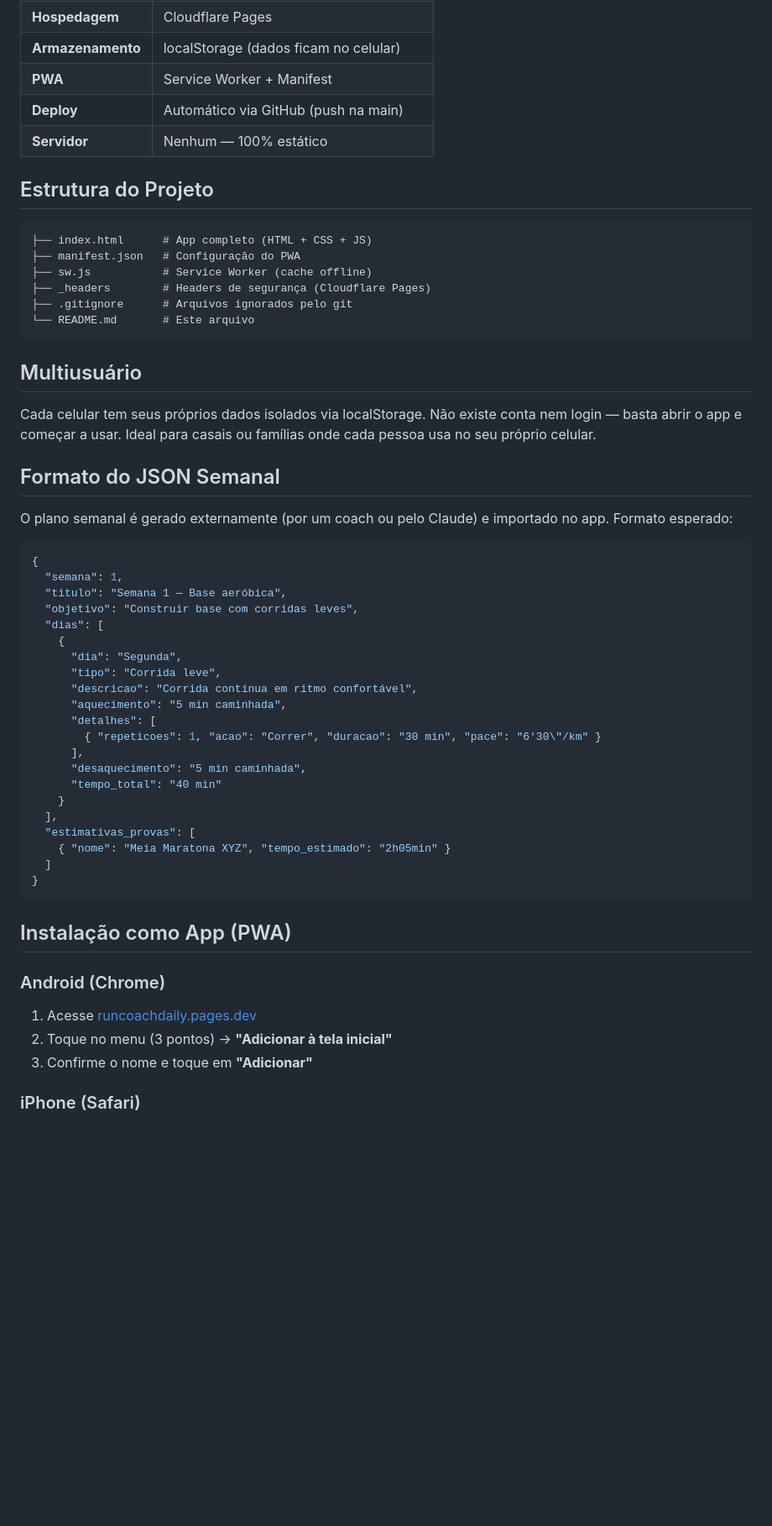
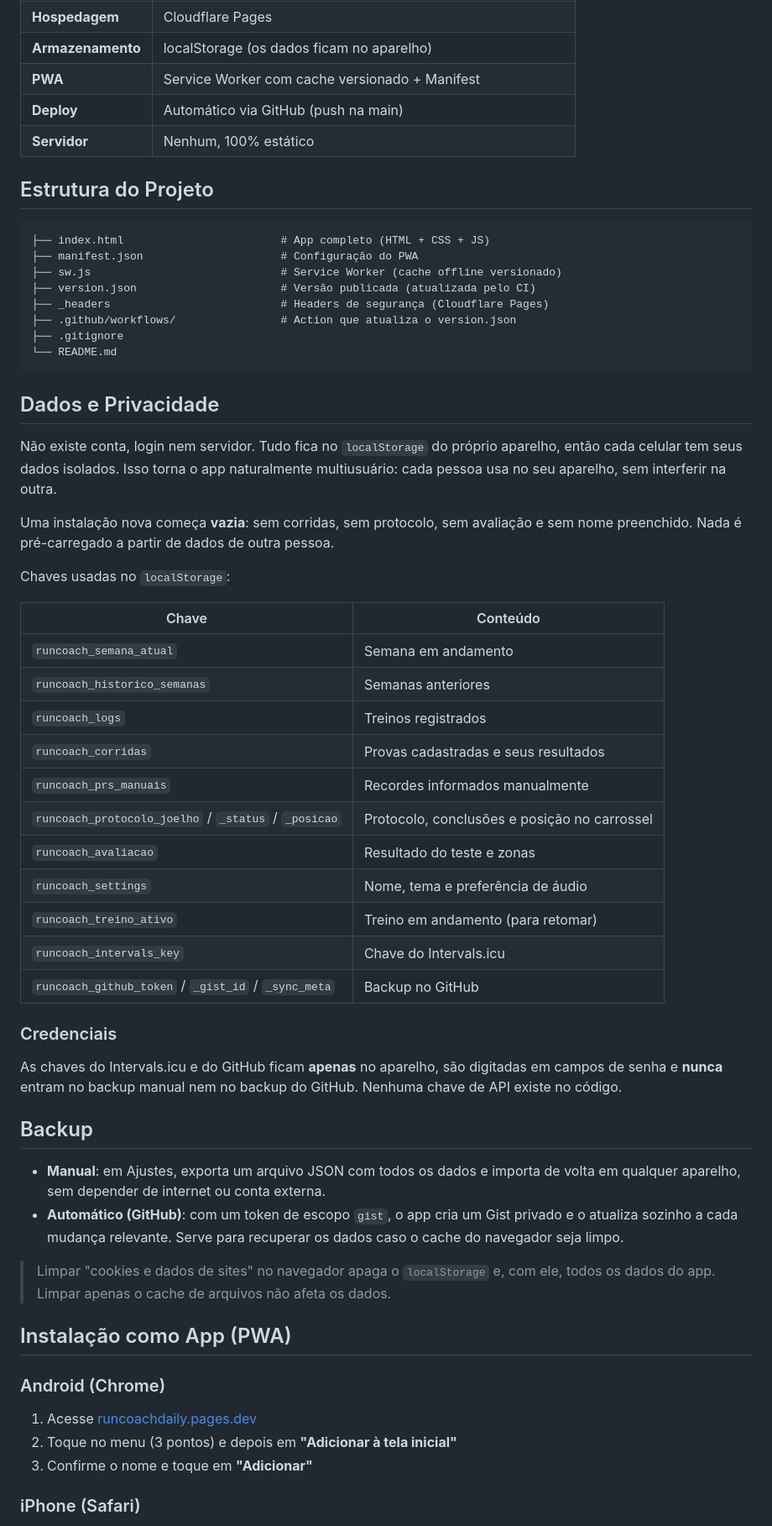
Before and after one commit to Pedrinhuu/Run-Coach-App, a Markdown page: README.md, the part around one of its changes. Shown at 84% size. Rendered like a GitHub page; blank space fills up the shorter version.

````diff
--- a/README.md
+++ b/README.md
@@ -55,57 +126,60 @@ Funciona direto no navegador do celular. Pode ser instalado na tela inicial como
 | **Hospedagem** | Cloudflare Pages |
-| **Armazenamento** | localStorage (dados ficam no celular) |
-| **PWA** | Service Worker + Manifest |
+| **Armazenamento** | localStorage (os dados ficam no aparelho) |
+| **PWA** | Service Worker com cache versionado + Manifest |
 | **Deploy** | Automático via GitHub (push na main) |
-| **Servidor** | Nenhum — 100% estático |
+| **Servidor** | Nenhum, 100% estático |
 
 ## Estrutura do Projeto
 
 ```
-├── index.html      # App completo (HTML + CSS + JS)
-├── manifest.json   # Configuração do PWA
-├── sw.js           # Service Worker (cache offline)
-├── _headers        # Headers de segurança (Cloudflare Pages)
-├── .gitignore      # Arquivos ignorados pelo git
-└── README.md       # Este arquivo
+├── index.html                        # App completo (HTML + CSS + JS)
+├── manifest.json                     # Configuração do PWA
+├── sw.js                             # Service Worker (cache offline versionado)
+├── version.json                      # Versão publicada (atualizada pelo CI)
+├── _headers                          # Headers de segurança (Cloudflare Pages)
+├── .github/workflows/                # Action que atualiza o version.json
+├── .gitignore
+└── README.md
 ```
 
-## Multiusuário
+## Dados e Privacidade
 
-Cada celular tem seus próprios dados isolados via localStorage. Não existe conta nem login — basta abrir o app e começar a usar. Ideal para casais ou famílias onde cada pessoa usa no seu próprio celular.
+Não existe conta, login nem servidor. Tudo fica no `localStorage` do próprio aparelho, então cada celular tem seus dados isolados. Isso torna o app naturalmente multiusuário: cada pessoa usa no seu aparelho, sem interferir na outra.
 
-## Formato do JSON Semanal
+Uma instalação nova começa **vazia**: sem corridas, sem protocolo, sem avaliação e sem nome preenchido. Nada é pré-carregado a partir de dados de outra pessoa.
 
-O plano semanal é gerado externamente (por um coach ou pelo Claude) e importado no app. Formato esperado:
+Chaves usadas no `localStorage`:
 
-```json
-{
-  "semana": 1,
-  "titulo": "Semana 1 — Base aeróbica",
-  "objetivo": "Construir base com corridas leves",
-  "dias": [
-    {
-      "dia": "Segunda",
-      "tipo": "Corrida leve",
-      "descricao": "Corrida contínua em ritmo confortável",
-      "aquecimento": "5 min caminhada",
-      "detalhes": [
-        { "repeticoes": 1, "acao": "Correr", "duracao": "30 min", "pace": "6'30\"/km" }
-      ],
-      "desaquecimento": "5 min caminhada",
-      "tempo_total": "40 min"
-    }
-  ],
-  "estimativas_provas": [
-    { "nome": "Meia Maratona XYZ", "tempo_estimado": "2h05min" }
-  ]
-}
-```
+| Chave | Conteúdo |
+|-------|----------|
+| `runcoach_semana_atual` | Semana em andamento |
+| `runcoach_historico_semanas` | Semanas anteriores |
+| `runcoach_logs` | Treinos registrados |
+| `runcoach_corridas` | Provas cadastradas e seus resultados |
+| `runcoach_prs_manuais` | Recordes informados manualmente |
+| `runcoach_protocolo_joelho` / `_status` / `_posicao` | Protocolo, conclusões e posição no carrossel |
+| `runcoach_avaliacao` | Resultado do teste e zonas |
+| `runcoach_settings` | Nome, tema e preferência de áudio |
+| `runcoach_treino_ativo` | Treino em andamento (para retomar) |
+| `runcoach_intervals_key` | Chave do Intervals.icu |
+| `runcoach_github_token` / `_gist_id` / `_sync_meta` | Backup no GitHub |
+
+### Credenciais
+
+As chaves do Intervals.icu e do GitHub ficam **apenas** no aparelho, são digitadas em campos de senha e **nunca** entram no backup manual nem no backup do GitHub. Nenhuma chave de API existe no código.
+
+## Backup
+
+- **Manual**: em Ajustes, exporta um arquivo JSON com todos os dados e importa de volta em qualquer aparelho, sem depender de internet ou conta externa.
+- **Automático (GitHub)**: com um token de escopo `gist`, o app cria um Gist privado e o atualiza sozinho a cada mudança relevante. Serve para recuperar os dados caso o cache do navegador seja limpo.
+
+> Limpar "cookies e dados de sites" no navegador apaga o `localStorage` e, com ele, todos os dados do app. Limpar apenas o cache de arquivos não afeta os dados.
 
 ## Instalação como App (PWA)
 
 ### Android (Chrome)
 1. Acesse [runcoachdaily.pages.dev](https://runcoachdaily.pages.dev)
-2. Toque no menu (3 pontos) → **"Adicionar à tela inicial"**
+2. Toque no menu (3 pontos) e depois em **"Adicionar à tela inicial"**
 3. Confirme o nome e toque em **"Adicionar"**
 
 ### iPhone (Safari)
````
Also changed, not shown: other parts of README.md (+116 -44 lines).
